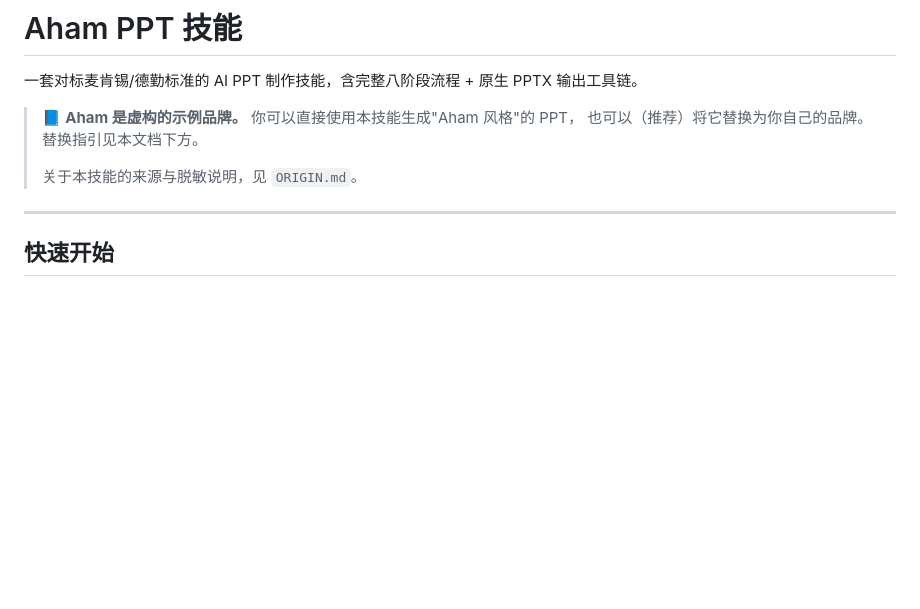
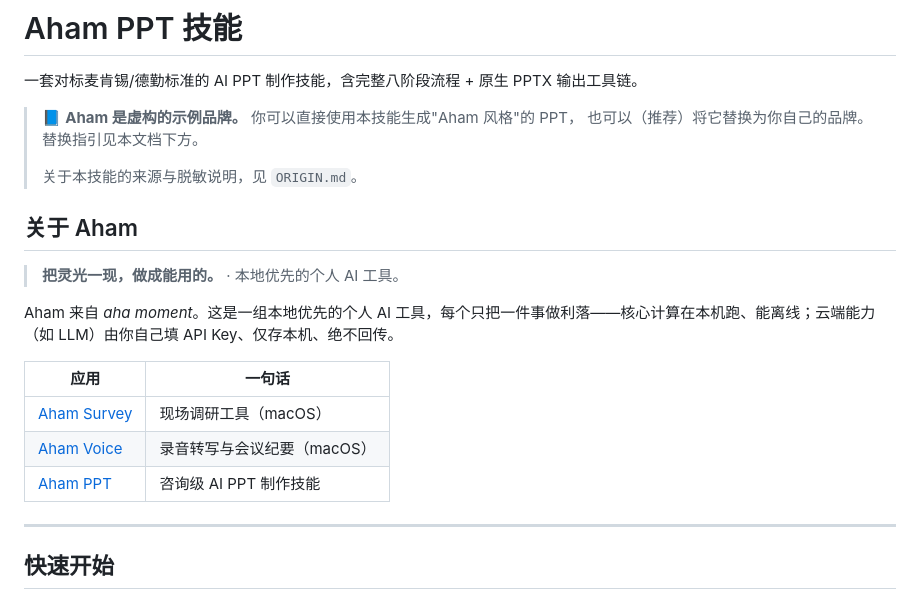
Before and after one commit to li599198347-svg/aham-ppt, a Markdown page: README.md, the part around the change. GitHub-like rendering; blank space fills up the shorter version.

Commit message:
docs: README 加 Aham 品牌叙事(aham 系列统一)

```diff
--- a/README.md
+++ b/README.md
@@ -6,6 +6,18 @@
 > 也可以（推荐）将它替换为你自己的品牌。替换指引见本文档下方。
 >
 > 关于本技能的来源与脱敏说明，见 `ORIGIN.md`。
+
+## 关于 Aham
+
+> **把灵光一现，做成能用的。** · 本地优先的个人 AI 工具。
+
+Aham 来自 *aha moment*。这是一组本地优先的个人 AI 工具，每个只把一件事做利落——核心计算在本机跑、能离线；云端能力（如 LLM）由你自己填 API Key、仅存本机、绝不回传。
+
+| 应用 | 一句话 |
+|---|---|
+| [Aham Survey](https://github.com/li599198347-svg/aham-survey) | 现场调研工具（macOS） |
+| [Aham Voice](https://github.com/li599198347-svg/aham-voice) | 录音转写与会议纪要（macOS） |
+| [Aham PPT](https://github.com/li599198347-svg/aham-ppt) | 咨询级 AI PPT 制作技能 |
 
 ---
 
```
